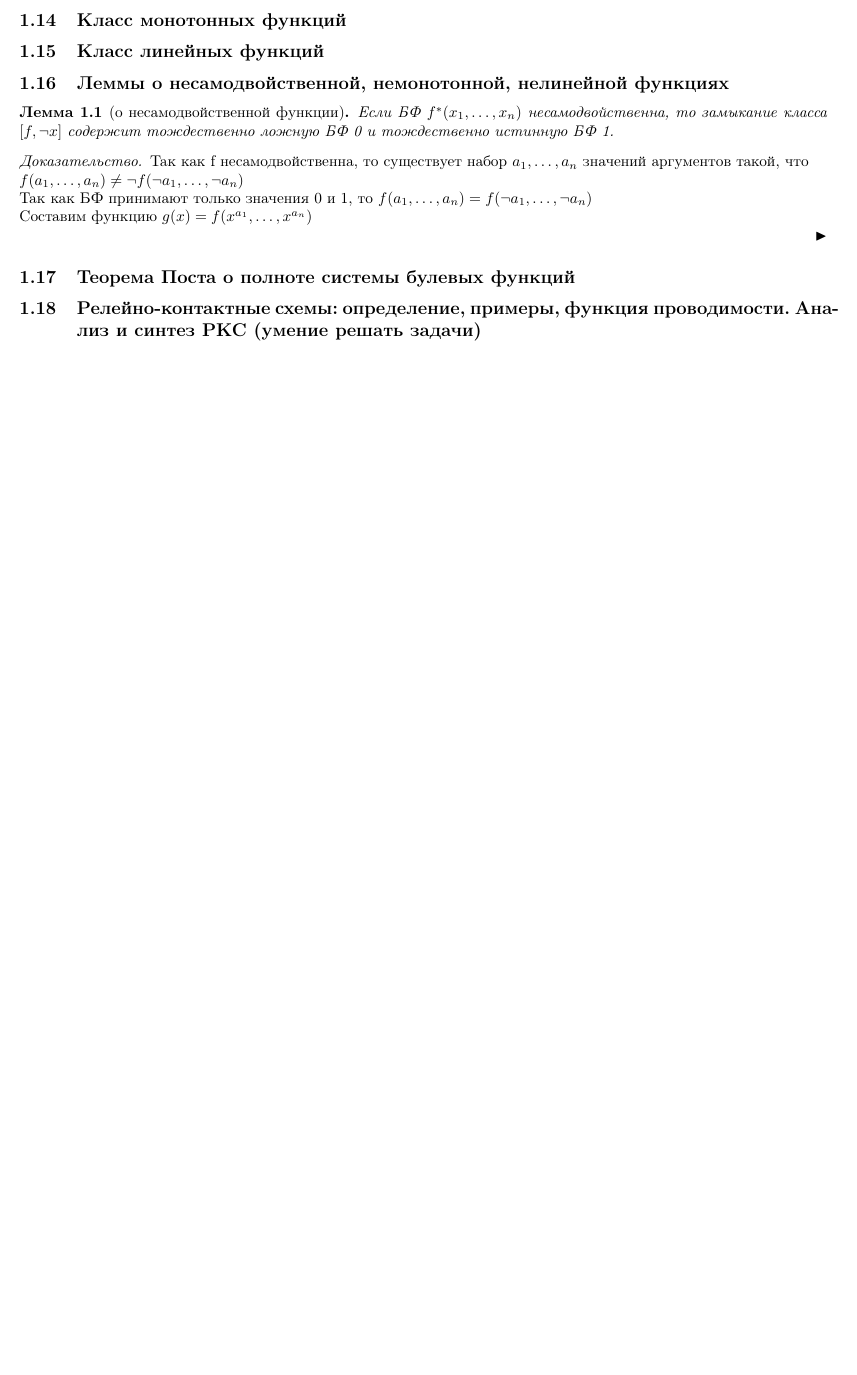
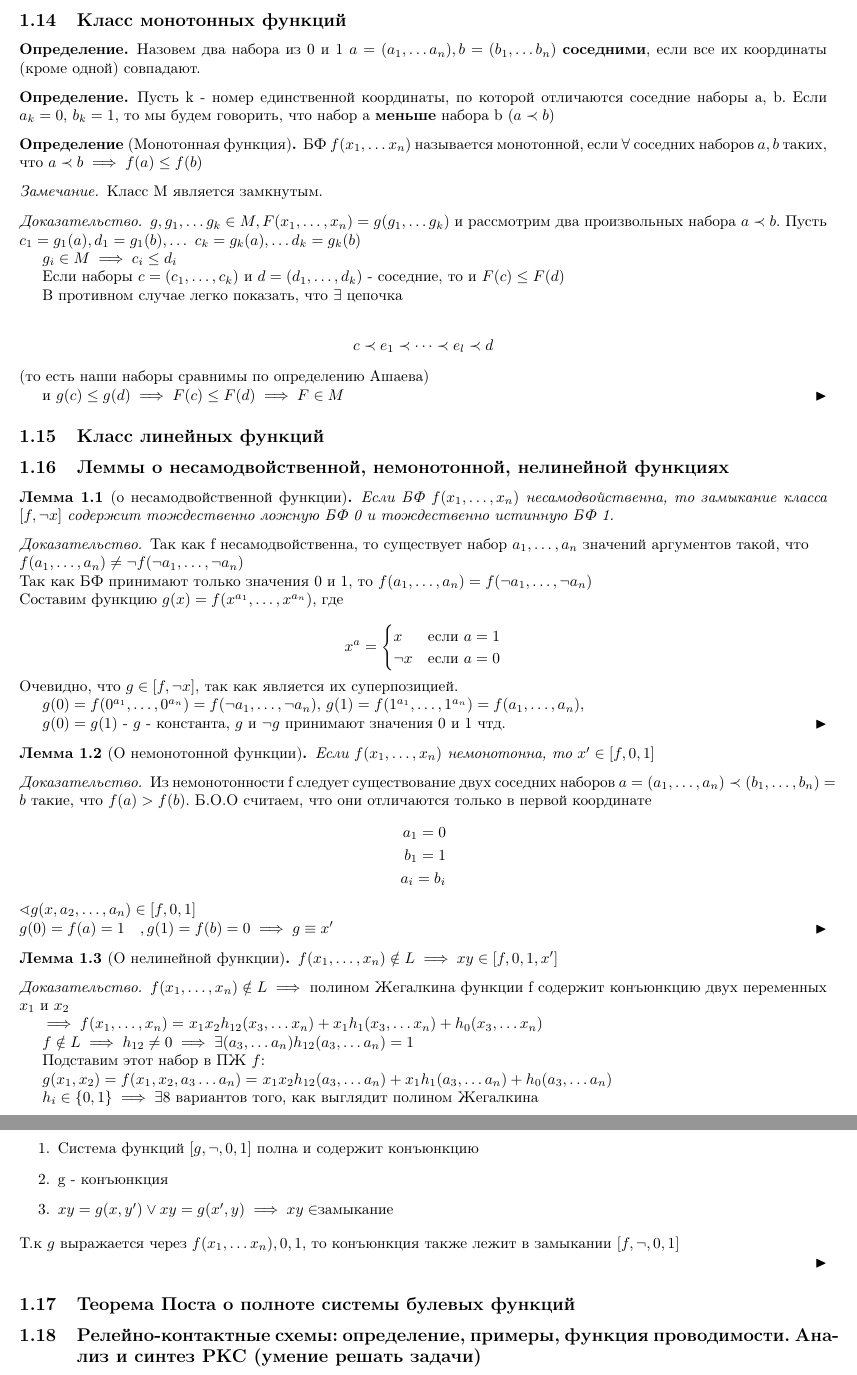
Before and after one commit to ruzanovad/omsu-notes, a LaTeX document (Discrete.tex): part of page 5 of 8 before the commit and two parts of pages 5 and 6 of 9 after it, the two joined at a grey line, cut so that both start at the same text, the shorter picture padded with empty space. Compiled offline with pdfLaTeX.

Commit message:
minor changes & 1.14, 1.16

```diff
--- a/Discrete.tex
+++ b/Discrete.tex
@@ -1,4 +1,5 @@
 \documentclass[a4paper]{article}
+\usepackage{cmap}
 \usepackage[utf8]{inputenc}
 \usepackage[T2A]{fontenc}
 \usepackage{amsfonts}
@@ -189,17 +190,107 @@
         $\implies f^*(x_1, \dots, x_n) = F(x_1, \dots, x_n)$
     \end{proof}
     \subsection{Класс монотонных функций}
+    \begin{definition}
+        Назовем два набора из 0 и 1 $a = (a_1, \dots a_n), b = (b_1, \dots b_n)$
+        \textbf{соседними}, если все их координаты (кроме одной) совпадают.
+    \end{definition}
+    \begin{definition}
+        Пусть k - номер единственной координаты, по которой отличаются соседние наборы a, b.
+        Если $a_k = 0$, $b_k = 1$, то мы будем говорить, что набор a \textbf{меньше} набора b
+        ($a\prec b$)
+    \end{definition}
+    \begin{definition}[Монотонная функция]
+        БФ $f(x_1, \dots x_n)$ называется монотонной, если
+        $\forall$ соседних наборов $a,b$ таких, что $a\prec b\implies f(a) \leq f(b)$
+    \end{definition}
+    \begin{remark}
+        Класс M является замкнутым.
+    \end{remark}
+    \begin{proof}
+        $g, g_1, \dots g_k \in M, F(x_1, \dots, x_n) = g(g_1, \dots g_k)$
+        и рассмотрим два произвольных набора $a\prec b$. Пусть $c_1 = g_1(a), d_1 = g_1(b), \dots$
+        $c_k = g_k(a), \dots d_k = g_k(b)$
+
+        $g_i \in M \implies c_i\leq d_i $
+
+        Если наборы $c = (c_1, \dots, c_k)$ и $d = (d_1, \dots, d_k)$ - соседние,
+        то и $F(c)\leq F(d)$
+
+        В противном случае легко показать, что $\exists$ цепочка
+
+        \begin{align*}
+            c \prec e_1 \prec\dots\prec e_l \prec d
+        \end{align*}
+        (то есть наши наборы сравнимы по определению Ашаева)
+
+        и $g(c) \leq g(d)\implies F(c) \leq F(d) \implies F\in M$
+    \end{proof}
     \subsection{Класс линейных функций}
     \subsection{Леммы о несамодвойственной, немонотонной, нелинейной функциях}
     \begin{lemma}[о несамодвойственной функции]
-        Если БФ $f^*(x_1, \dots, x_n)$ несамодвойственна, то замыкание класса $[f, \neg x]$
+        Если БФ $f(x_1, \dots, x_n)$ несамодвойственна, то замыкание класса $[f, \neg x]$
         содержит тождественно ложную БФ 0 и тождественно истинную БФ 1.
     \end{lemma}
     \begin{proof}
         Так как f несамодвойственна, то существует набор $a_1, \dots, a_n$
         значений аргументов такой, что \\ $f(a_1, \dots, a_n) \neq \neg f(\neg a_1, \dots, \neg a_n)$ \\
         Так как БФ принимают только значения 0 и 1, то $f(a_1, \dots, a_n) = f(\neg a_1, \dots, \neg a_n)$ \\
-        Составим функцию $g(x) = f(x^{a_1}, \dots, x^{a_n})$
+        Составим функцию $g(x) = f(x^{a_1}, \dots, x^{a_n})$, где
+
+        \begin{equation*}
+            x^a =
+            \begin{cases}
+                x & \text{если $a = 1$}  \\
+                \text{$\neg x$} & \text{если $a = 0$}
+            \end{cases}
+        \end{equation*}
+        Очевидно, что $g \in [f, \neg x]$, так как является их суперпозицией.
+
+        $g(0) = f(0^{a_1}, \dots, 0^{a_n}) = f(\neg a_1, \dots, \neg a_n)$,
+        $g(1) = f(1^{a_1}, \dots, 1^{a_n}) = f(a_1, \dots, a_n)$,
+
+        $g(0) = g(1)$ - $g$ - константа, $g$ и $\neg g$ принимают значения 0 и 1 чтд.
+    \end{proof}
+    \begin{lemma}[О немонотонной функции]
+        Если $f(x_1, \dots, x_n)$ немонотонна, то $x' \in [f, 0, 1]$
+    \end{lemma}
+    \begin{proof}
+        Из немонотонности f следует существование двух соседних наборов
+        $a = (a_1, \dots, a_n) \prec (b_1, \dots, b_n) = b$
+        такие, что $f(a) > f(b)$. Б.О.О считаем, что они отличаются только в первой
+        координате
+        \begin{align*}
+            a_1 = 0 \\
+            b_1 = 1 \\
+            a_i = b_i
+        \end{align*}
+        $\sphericalangle g(x, a_2, \dots, a_n) \in [f, 0, 1]$\\
+        $g(0) = f(a) = 1\quad, g(1) = f(b) = 0 \implies g \equiv x'$
+    \end{proof}
+    \begin{lemma}[О нелинейной функции]
+        $f(x_1, \dots, x_n) \notin L \implies xy \in [f, 0, 1, x']$
+    \end{lemma}
+    \begin{proof}
+        $f(x_1, \dots, x_n) \notin L\implies$ полином Жегалкина функции f содержит конъюнкцию двух переменных $x_1$ и $x_2$
+
+        $\implies f(x_1, \dots, x_n)=$
+        $x_1x_2h_{12}(x_3, \dots x_n) + x_1h_1(x_3, \dots x_n) + h_0(x_3, \dots x_n)$
+
+        $f\notin L \implies h_{12}\neq 0 \implies \exists (a_3, \dots a_n) h_{12} (a_3, \dots a_n) = 1$
+
+        Подставим этот набор в ПЖ $f$:
+
+        $g(x_1, x_2) = f(x_1, x_2, a_3\dots  a_n) = $
+        $x_1x_2h_{12}(a_3, \dots a_n) + x_1h_1(a_3, \dots a_n) + h_0(a_3, \dots a_n)$
+
+        $h_i\in \{0, 1\}\implies \exists 8$ вариантов того, как выглядит полином Жегалкина
+
+        \begin{enumerate}
+            \item Система функций $[g, \neg, 0, 1]$ полна и содержит конъюнкцию
+            \item g - конъюнкция
+            \item $xy = g(x, y') \vee xy = g(x', y)\implies xy \in $замыкание
+        \end{enumerate}
+        Т.к $g$ выражается через $f(x_1, \dots x_n), 0, 1$, то конъюнкция также лежит в замыкании $[f, \neg, 0, 1]$
 
     \end{proof}
     \subsection{Теорема Поста о полноте системы булевых функций}
```
Also changed, not shown: Discrete.pdf, Discrete.tex (42 more changed lines).
